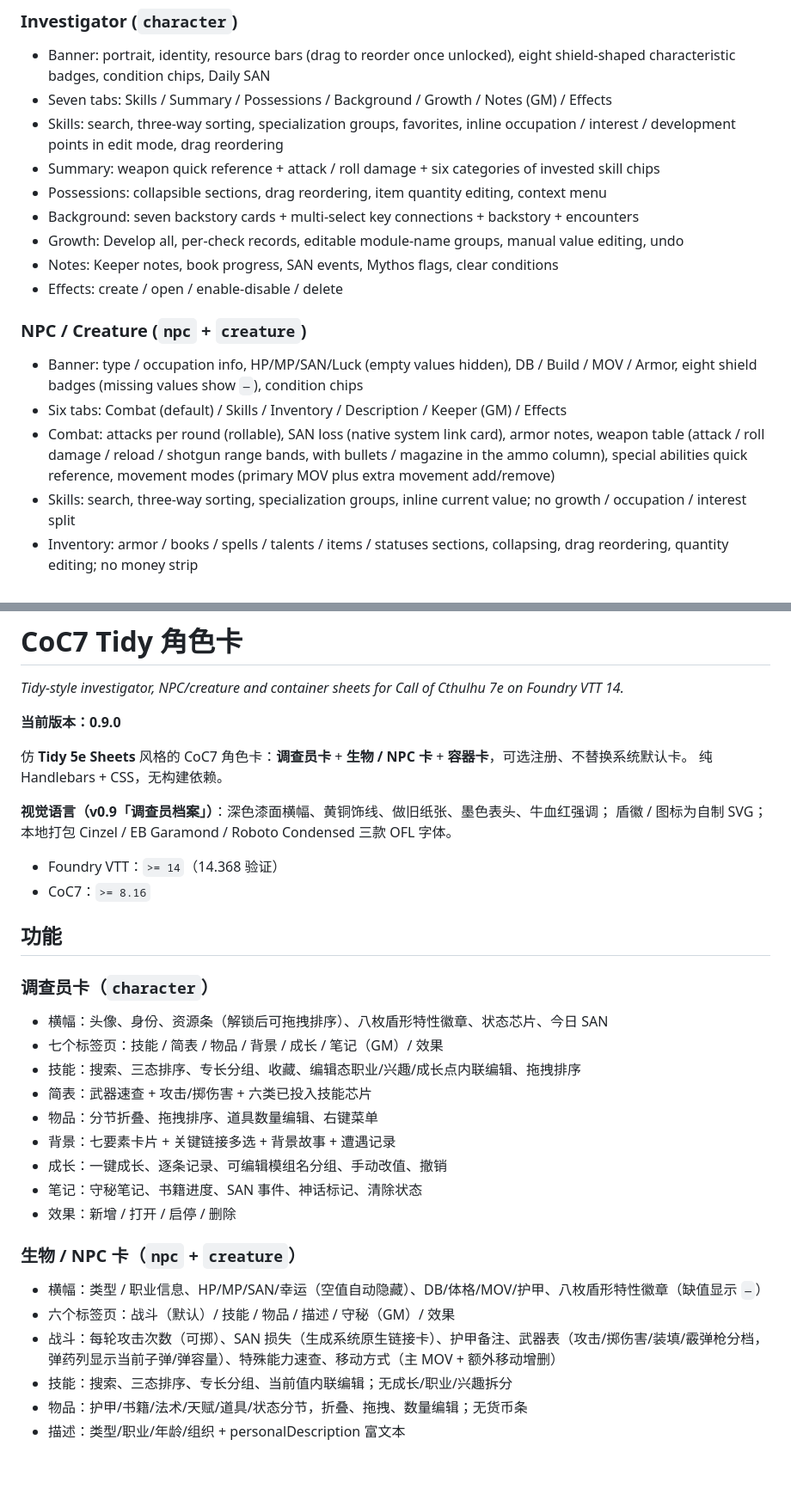
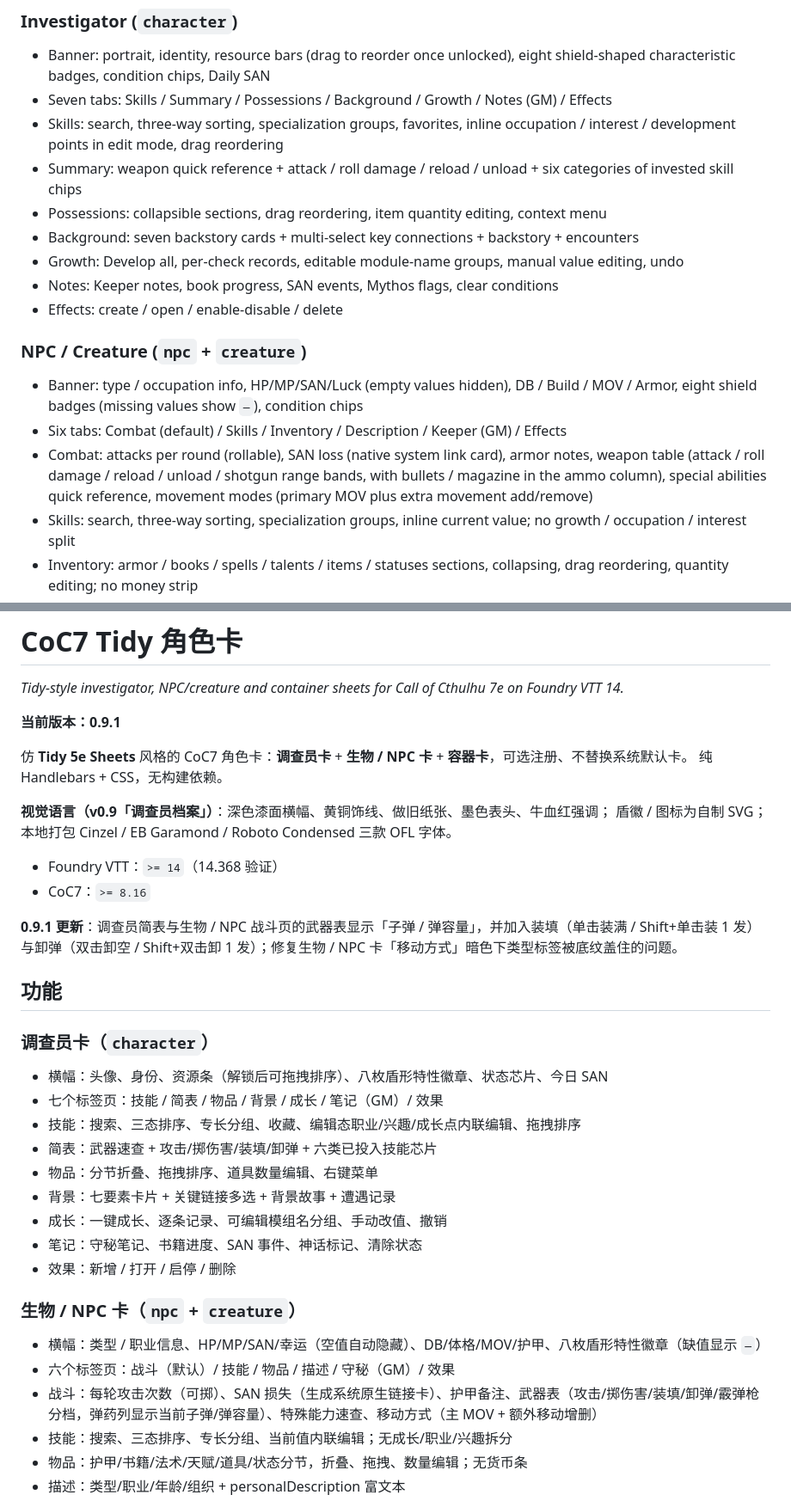
Before and after one commit to JshGao/coc7-tidy-investigator, a Markdown page: module/README.md, 2 parts joined by grey strips. Shown at 86% size. Drawn GitHub-style; blank space fills up the shorter version.

```diff
--- a/module/README.md
+++ b/module/README.md
@@ -22,7 +24,7 @@ locally bundled OFL typefaces (Cinzel, EB Garamond, Roboto Condensed).
 - Banner: portrait, identity, resource bars (drag to reorder once unlocked), eight shield-shaped characteristic badges, condition chips, Daily SAN
 - Seven tabs: Skills / Summary / Possessions / Background / Growth / Notes (GM) / Effects
 - Skills: search, three-way sorting, specialization groups, favorites, inline occupation / interest / development points in edit mode, drag reordering
-- Summary: weapon quick reference + attack / roll damage + six categories of invested skill chips
+- Summary: weapon quick reference + attack / roll damage / reload / unload + six categories of invested skill chips
 - Possessions: collapsible sections, drag reordering, item quantity editing, context menu
 - Background: seven backstory cards + multi-select key connections + backstory + encounters
 - Growth: Develop all, per-check records, editable module-name groups, manual value editing, undo
@@ -33,7 +35,7 @@ locally bundled OFL typefaces (Cinzel, EB Garamond, Roboto Condensed).
 
 - Banner: type / occupation info, HP/MP/SAN/Luck (empty values hidden), DB / Build / MOV / Armor, eight shield badges (missing values show `—`), condition chips
 - Six tabs: Combat (default) / Skills / Inventory / Description / Keeper (GM) / Effects
-- Combat: attacks per round (rollable), SAN loss (native system link card), armor notes, weapon table (attack / roll damage / reload / shotgun range bands, with bullets / magazine in the ammo column), special abilities quick reference, movement modes (primary MOV plus extra movement add/remove)
+- Combat: attacks per round (rollable), SAN loss (native system link card), armor notes, weapon table (attack / roll damage / reload / unload / shotgun range bands, with bullets / magazine in the ammo column), special abilities quick reference, movement modes (primary MOV plus extra movement add/remove)
 - Skills: search, three-way sorting, specialization groups, inline current value; no growth / occupation / interest split
 - Inventory: armor / books / spells / talents / items / statuses sections, collapsing, drag reordering, quantity editing; no money strip
 - Description: type / occupation / age / organization + `personalDescription` rich text
@@ -99,7 +101,7 @@ see `assets/fonts/licenses/`.
 
 *Tidy-style investigator, NPC/creature and container sheets for Call of Cthulhu 7e on Foundry VTT 14.*
 
-**当前版本：0.9.0**
+**当前版本：0.9.1**
 
 仿 **Tidy 5e Sheets** 风格的 CoC7 角色卡：**调查员卡** + **生物 / NPC 卡** + **容器卡**，可选注册、不替换系统默认卡。
 纯 Handlebars + CSS，无构建依赖。
@@ -110,6 +112,8 @@ see `assets/fonts/licenses/`.
 - Foundry VTT：`>= 14`（14.368 验证）
 - CoC7：`>= 8.16`
 
+**0.9.1 更新**：调查员简表与生物 / NPC 战斗页的武器表显示「子弹 / 弹容量」，并加入装填（单击装满 / Shift+单击装 1 发）与卸弹（双击卸空 / Shift+双击卸 1 发）；修复生物 / NPC 卡「移动方式」暗色下类型标签被底纹盖住的问题。
+
 ## 功能
 
 ### 调查员卡（`character`）
@@ -117,7 +121,7 @@ see `assets/fonts/licenses/`.
 - 横幅：头像、身份、资源条（解锁后可拖拽排序）、八枚盾形特性徽章、状态芯片、今日 SAN
 - 七个标签页：技能 / 简表 / 物品 / 背景 / 成长 / 笔记（GM）/ 效果
 - 技能：搜索、三态排序、专长分组、收藏、编辑态职业/兴趣/成长点内联编辑、拖拽排序
-- 简表：武器速查 + 攻击/掷伤害 + 六类已投入技能芯片
+- 简表：武器速查 + 攻击/掷伤害/装填/卸弹 + 六类已投入技能芯片
 - 物品：分节折叠、拖拽排序、道具数量编辑、右键菜单
 - 背景：七要素卡片 + 关键链接多选 + 背景故事 + 遭遇记录
 - 成长：一键成长、逐条记录、可编辑模组名分组、手动改值、撤销
@@ -128,7 +132,7 @@ see `assets/fonts/licenses/`.
 
 - 横幅：类型 / 职业信息、HP/MP/SAN/幸运（空值自动隐藏）、DB/体格/MOV/护甲、八枚盾形特性徽章（缺值显示 `—`）
 - 六个标签页：战斗（默认）/ 技能 / 物品 / 描述 / 守秘（GM）/ 效果
-- 战斗：每轮攻击次数（可掷）、SAN 损失（生成系统原生链接卡）、护甲备注、武器表（攻击/掷伤害/装填/霰弹枪分档，弹药列显示当前子弹/弹容量）、特殊能力速查、移动方式（主 MOV + 额外移动增删）
+- 战斗：每轮攻击次数（可掷）、SAN 损失（生成系统原生链接卡）、护甲备注、武器表（攻击/掷伤害/装填/卸弹/霰弹枪分档，弹药列显示当前子弹/弹容量）、特殊能力速查、移动方式（主 MOV + 额外移动增删）
 - 技能：搜索、三态排序、专长分组、当前值内联编辑；无成长/职业/兴趣拆分
 - 物品：护甲/书籍/法术/天赋/道具/状态分节，折叠、拖拽、数量编辑；无货币条
 - 描述：类型/职业/年龄/组织 + personalDescription 富文本
```
Also changed, not shown: other parts of module/README.md (+3 -1 lines), README.en.md (+8 -4 lines), README.md (+9 -4 lines).
